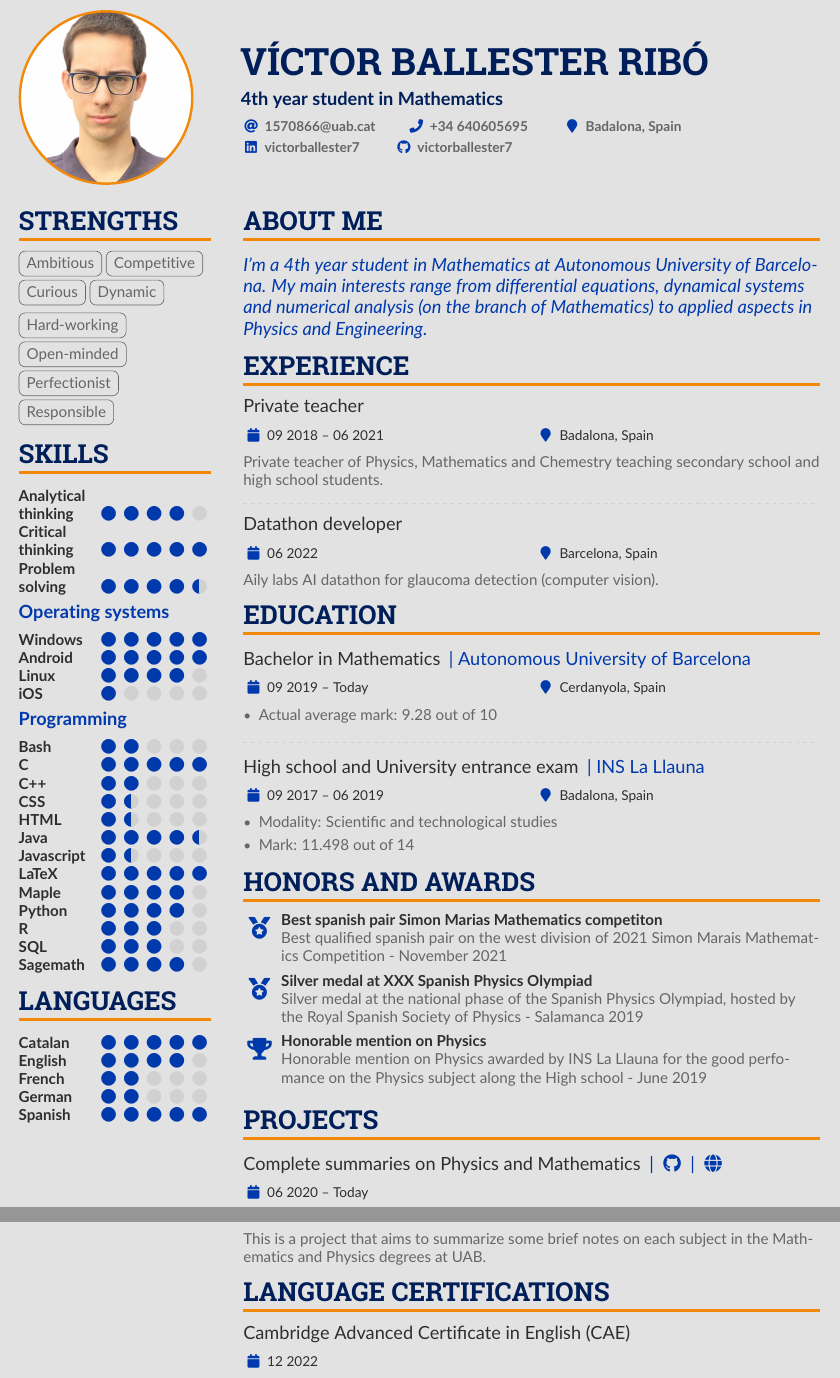
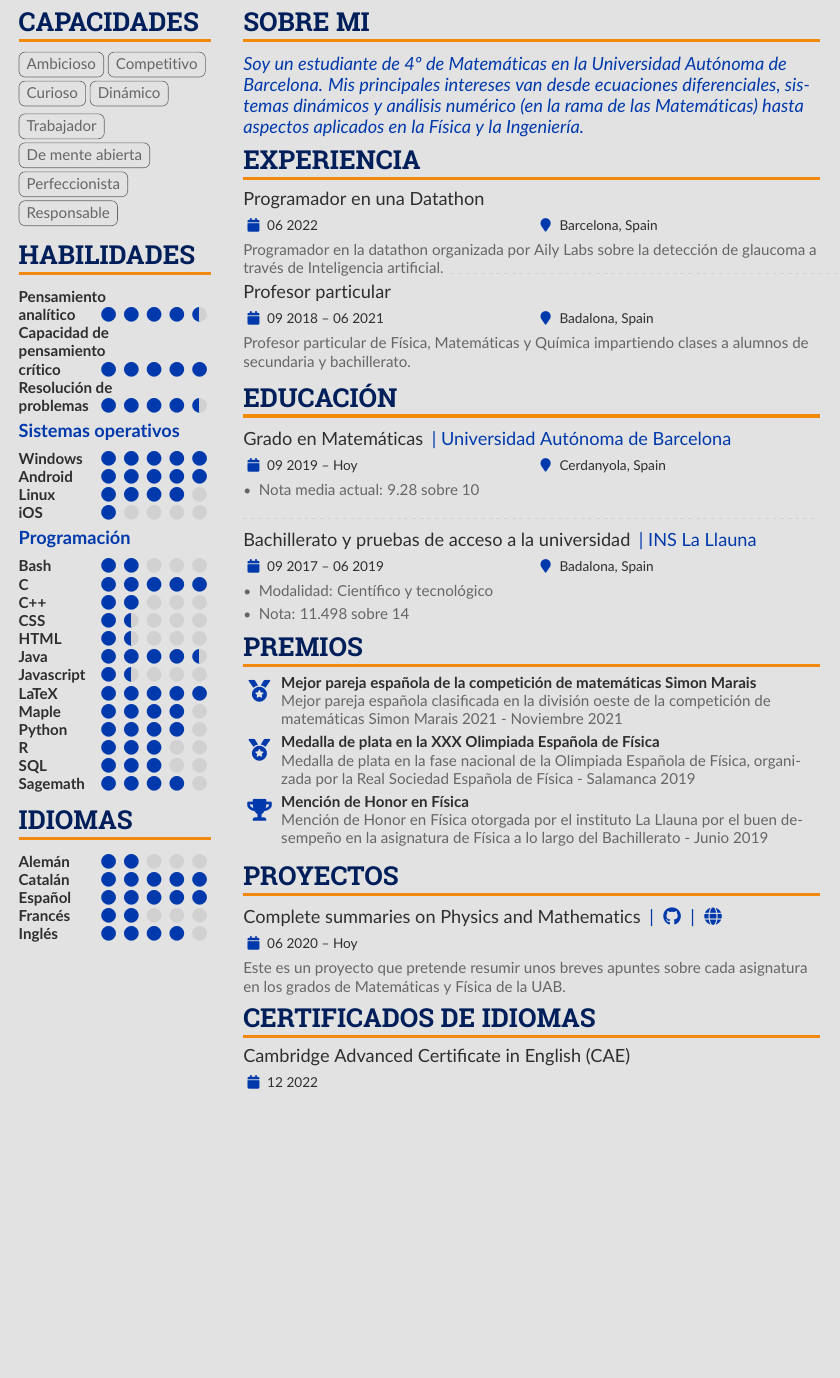
Before and after one commit to victorballester7/CV, a LaTeX CV (victorCV_es.tex): two parts of pages 1 and 2 of 2 before the commit and part of the page after it, the two joined at a grey line, cut at the place of the change, the shorter picture padded with empty space. Compiled offline with pdfLaTeX.

Commit message:
updated cv spanish

```diff
--- a/victor-cv.tex
+++ b/victorCV_es.tex
@@ -97,17 +97,17 @@
 %% \addbibresource{sample.bib}
 
 \begin{document}
-\name{Víctor Ballester Ribó}
-\tagline{4th year student in Mathematics}
+% \name{Víctor Ballester Ribó}
+% \tagline{Estudiante de 4º año de Matemáticas}
 %% You can add multiple photos on the left or right
-\photoL{4cm}{Víctor-2019}
+% \photoL{4cm}{Víctor-2019}
 
 \personalinfo{
-  \email{1570866@uab.cat}\smallskip
-  \phone{+34 640605695}
-  \location{Badalona, Spain}\\
-  \linkedin{victorballester7}
-  \github{victorballester7}
+  % \email{1570866@uab.cat}\smallskip
+  % \phone{+34 640605695}
+  % \location{Badalona, Spain}\\
+  % \linkedin{victorballester7}
+  % \github{victorballester7}
   %\dev{johnDoe}
   %\homepage{nicolasomar.me}
   %\medium{nicolasomar}
@@ -133,15 +133,15 @@
 % break across pages if things get too long.
 \begin{paracol}{2}
   % ----- STRENGTHS -----
-  \cvsection{Strengths}
-  \cvtag{Ambitious}
-  \cvtag{Competitive}
-  \cvtag{Curious}
-  \cvtag{Dynamic}\\
-  \cvtag{Hard-working}\\
-  \cvtag{Open-minded}\\
-  \cvtag{Perfectionist}\\
-  \cvtag{Responsible}
+  \cvsection{Capacidades}
+  \cvtag{Ambicioso}
+  \cvtag{Competitivo}
+  \cvtag{Curioso}
+  \cvtag{Dinámico}\\
+  \cvtag{Trabajador}\\
+  \cvtag{De mente abierta}\\
+  \cvtag{Perfeccionista}\\
+  \cvtag{Responsable}
   % \cvtag{Eight}
   % \cvtag{Nine}
   % \cvtag{Ten}
@@ -156,16 +156,16 @@
   % ----- STRENGTHS -----
 
   % ----- LEARNING -----
-  \cvsection{Skills}
-  \cvskill{Analytical\\ thinking}{4}
-  \cvskill{Critical\\ thinking}{5}
-  \cvskill{Problem\\solving}{4.5}
-  \cvsubsection{Operating systems}
+  \cvsection{Habilidades}
+  \cvskill{Pensamiento\\analítico}{4.5}
+  \cvskill{Capacidad de\\pensamiento\\crítico}{5}
+  \cvskill{Resolución de\\problemas}{4.5}
+  \cvsubsection{Sistemas operativos}
   \cvskill{Windows}{5}
   \cvskill{Android}{5}
   \cvskill{Linux}{4}
   \cvskill{iOS}{1}
-  \cvsubsection{Programming}
+  \cvsubsection{Programación}
   \cvskill{Bash}{2}
   \cvskill{C}{5}
   \cvskill{C++}{2}
@@ -204,17 +204,17 @@
   % ----- LEARNING -----
 
   % ----- LANGUAGES -----
-  \cvsection{Languages}
+  \cvsection{Idiomas}
   %\cvlang{Catalan}{Native}\\
   % \divider
   % \cvlang{Spanish}{Basic / A2}
 
-  \cvskill{Catalan}{5}
+  \cvskill{Alemán}{2}
+  \cvskill{Catalán}{5}
   %\divider
-  \cvskill{English}{4}
-  \cvskill{French}{2}
-  \cvskill{German}{2}
-  \cvskill{Spanish}{5}
+  \cvskill{Español}{5}
+  \cvskill{Francés}{2}
+  \cvskill{Inglés}{4}
   %% Yeah I didn't spend too much time making all the
   %% spacing consistent... sorry. Use \smallskip, \medskip,
   %% \bigskip, \vpsace etc to make ajustments.
@@ -265,21 +265,19 @@
   \switchcolumn
 
   % ----- ABOUT ME -----
-  \cvsection{About Me}
+  \cvsection{Sobre mi}
   \begin{quote}
-    I'm a 4th year student in Mathematics at Autonomous University of Bar\-ce\-lo\-na. My main interests range from differential equations, dynamical systems and numerical analysis (on the branch of Mathematics) to applied aspects in Physics and Engineering.
+    Soy un estudiante de 4º de Matemáticas en la Universidad Autónoma de Bar\-ce\-lo\-na. Mis principales intereses van desde ecuaciones diferenciales, sistemas dinámicos y análisis numérico (en la rama de las Matemáticas) hasta aspectos aplicados en la Física y la Ingeniería.
   \end{quote}
   % ----- ABOUT ME -----
 
   % ----- EXPERIENCE -----
-  \cvsection{Experience}
-  \cvevent{Private teacher}{}{09 2018 -- 06 2021}{Badalona, Spain}
-  Private teacher of Physics, Mathematics and Chemestry teaching secondary school and high school students.
-
+  \cvsection{Experiencia}
+  \cvevent{Programador en una Datathon}{}{06 2022}{Barcelona, Spain}
+  Programador en la datathon organizada por Aily Labs sobre  la detección de glaucoma a través de Inteligencia artificial.
   \divider
-  \cvevent{Datathon developer}{}{06 2022}{Barcelona, Spain}
-  Aily labs AI datathon for glaucoma detection (computer vision).
-  % \divider
+  \cvevent{Profesor particular}{}{09 2018 -- 06 2021}{Badalona, Spain}
+  Profesor particular de Física, Matemáticas y Química impartiendo clases a alumnos de secundaria y bachillerato.
   % \cvevent{Charge }{| Company}{Mm YYYY -- Mm YYYY}{City, Country}
   % \begin{itemize}
   %   \item First item
@@ -289,26 +287,26 @@
   % ----- EXPERIENCE -----
 
   % ----- EDUCATION -----
-  \cvsection{Education}
-  \cvevent{Bachelor in Mathematics }{| Autonomous University of Barcelona}{09 2019 -- Today}{Cerdanyola, Spain}
+  \cvsection{Educación}
+  \cvevent{Grado en Matemáticas }{| Universidad Autónoma de Barcelona}{09 2019 -- Hoy}{Cerdanyola, Spain}
   \begin{itemize}
-    \item Actual average mark: 9.28 out of 10
+    \item Nota media actual: 9.28 sobre 10
   \end{itemize}
   \divider
 
-  \cvevent{High school and University entrance exam }{| INS La Llauna}{09 2017 -- 06 2019}{Badalona, Spain}
+  \cvevent{Bachillerato y pruebas de acceso a la universidad }{| INS La Llauna}{09 2017 -- 06 2019}{Badalona, Spain}
   \begin{itemize}
-    \item Modality: Scientific and technological studies
-    \item Mark: 11.498 out of 14
+    \item Modalidad: Científico y tecnológico
+    \item Nota: 11.498 sobre 14
   \end{itemize}
   % ----- EDUCATION -----
 
   % ----- MOST PROUD -----
-  \cvsection{Honors and awards}
+  \cvsection{Premios}
 
-  \cvachievement{\faMedal}{Best spanish pair Simon Marias Mathematics competiton}{Best qualified spanish pair on the west division of 2021 Simon Marais Mathematics Competition - November 2021}
-  \cvachievement{\faMedal}{Silver medal at XXX Spanish Physics Olympiad}{Silver medal at the national phase of the Spanish Physics Olympiad, hosted by the Royal Spanish Society of Physics - Salamanca 2019}
-  \cvachievement{\faTrophy}{Honorable mention on Physics}{Honorable mention on Physics awarded by INS La Llauna for the good perfomance on the Physics subject along the High school - June 2019}
+  \cvachievement{\faMedal}{Mejor pareja española de la competición de matemáticas Simon Marais}{Mejor pareja española clasificada en la división oeste de la competición de matemáticas Simon Marais 2021 - Noviembre 2021}
+  \cvachievement{\faMedal}{Medalla de plata en la XXX Olimpiada Española de Física}{Medalla de plata en la fase nacional de la Olimpiada Española de Física, organizada por la Real Sociedad Española de Física - Salamanca 2019}
+  \cvachievement{\faTrophy}{Mención de Honor en Física}{Mención de Honor en Física otorgada por el instituto La Llauna por el buen desempeño en la asignatura de Física a lo largo del Bachillerato - Junio 2019}
   % \divider\newline
   % \cvachievement{\faHeartbeat}{Another achievement}{more details about it of course}
   % \divider\newline
@@ -316,9 +314,9 @@
   % ----- MOST PROUD -----
 
   % ----- PROJECTS -----
-  \cvsection{Projects}
-  \cvevent{Complete summaries on Physics and Mathematics }{|\cvrepo{\faGithub}{https://github.com/victorballester7/complete-summaries}|\cvrepo{\faGlobe}{https://victorballester7.github.io/complete-summaries/}}{06 2020 -- Today}{}
-  This is a project that aims to summarize some brief notes on each subject in the Mathematics and Physics degrees at UAB.
+  \cvsection{Proyectos}
+  \cvevent{Complete summaries on Physics and Mathematics }{|\cvrepo{\faGithub}{https://github.com/victorballester7/complete-summaries}|\cvrepo{\faGlobe}{https://victorballester7.github.io/complete-summaries/}}{06 2020 -- Hoy}{}
+  Este es un proyecto que pretende resumir unos breves apuntes sobre cada asignatura en los grados de Matemáticas y Física de la UAB.
   %\divider
 
   % \cvevent{Project 1 }{\cvrepo{| \faGitlab}{https://gitlab.com/user/repo}\cvrepo{| \faGlobe}{https://repo-demo.com/}}{Mm YYYY -- Mm YYYY}{}
@@ -329,5 +327,5 @@
   % % ----- PROJECTS -----
 
   % ----- LANGUAGES CERTIFICATES -----
-  \cvsection{Language certifications}
+  \cvsection{Certificados de idiomas}
   \cvevent{Cambridge Advanced Certificate in English (CAE)}{}{12 2022}{}
@@ -335,3 +333,4 @@
 
   \divider
   \cvevent{Diplôme d'Études en Langue Française B1}{}{07 2017}{}
+  Nota: 65 sobre 100
```
Also changed, not shown: .github/workflows/addToRelease.yml (+2 -2 lines), victorCV_en.tex (added, +346 -0 lines), CV_es_definitivo-rafael_de_pino.pdf (added), victor-cv.pdf (deleted), victorCV_en.pdf (added), victorCV_es.pdf (added), victorCV_es.tex (5 more changed lines), 2 other files.
